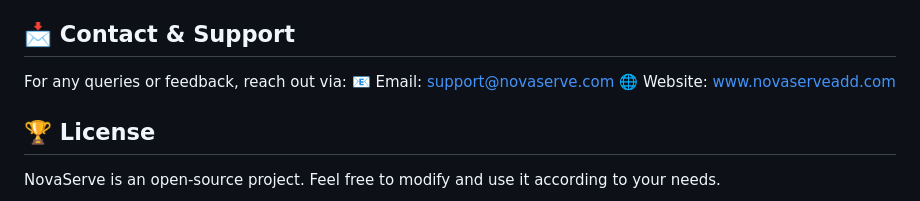
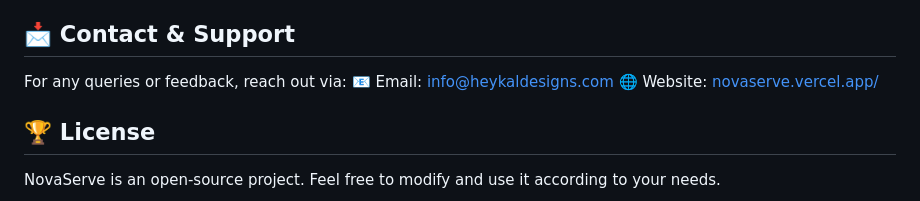
Before and after one commit to ABDIRIZAK-30/Nova-serve, a Markdown page: README.md, the part around the change. Rendered like a GitHub page.

Commit message:
added some things into readme.md file

```diff
--- a/README.md
+++ b/README.md
@@ -86,8 +86,8 @@ Although NovaServe currently focuses on front-end development, planned enhanceme
 
 ## 📩 Contact & Support
 For any queries or feedback, reach out via:
-📧 Email: [support@novaserve.com](mailto:support@novaserve.com)
-🌐 Website: [www.novaserveadd.com](https://www.novaserve.com)
+📧 Email: [info@heykaldesigns.com](info@heykaldesigns.com)
+🌐 Website: [novaserve.vercel.app/](https://novaserve.vercel.app/)
 
 
 
```
